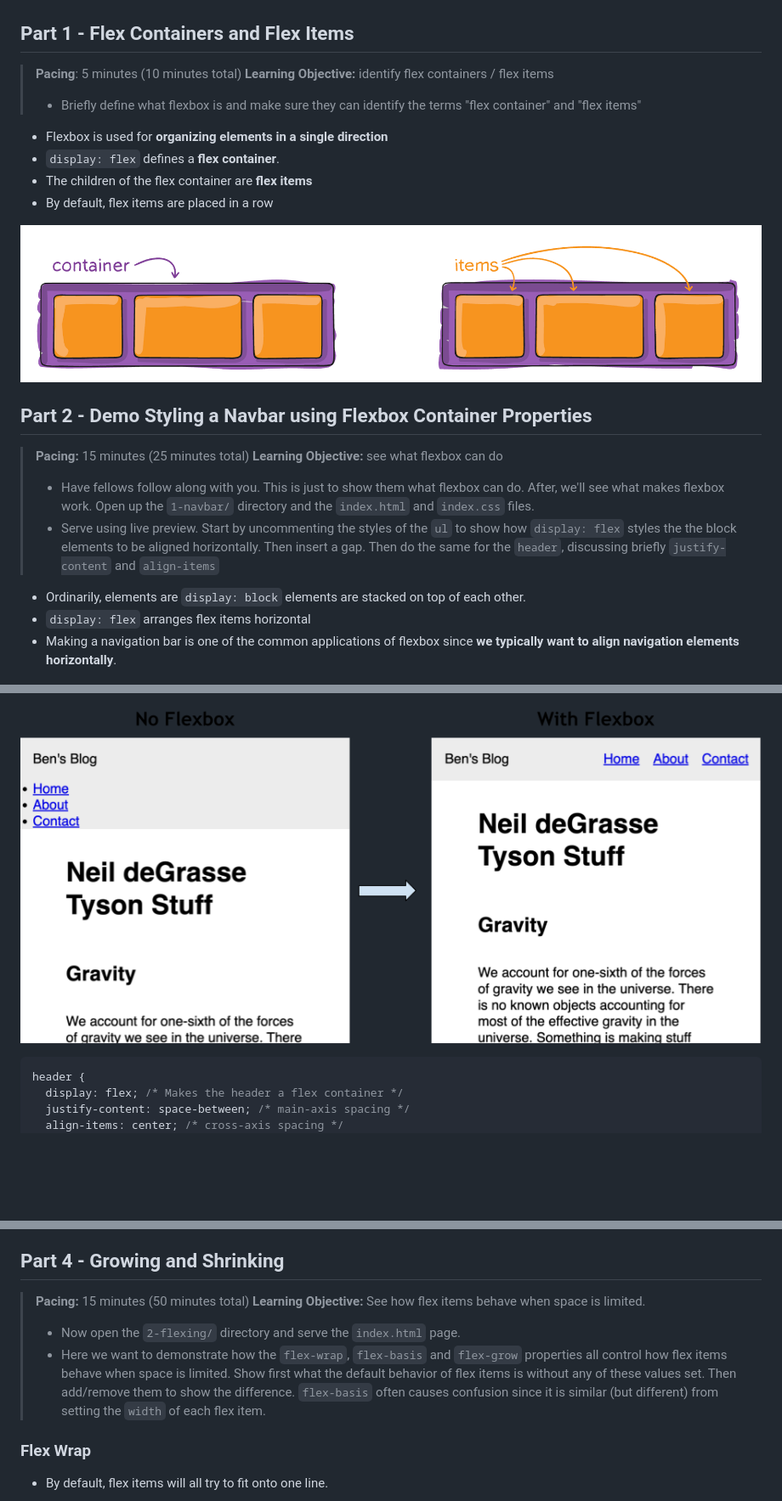
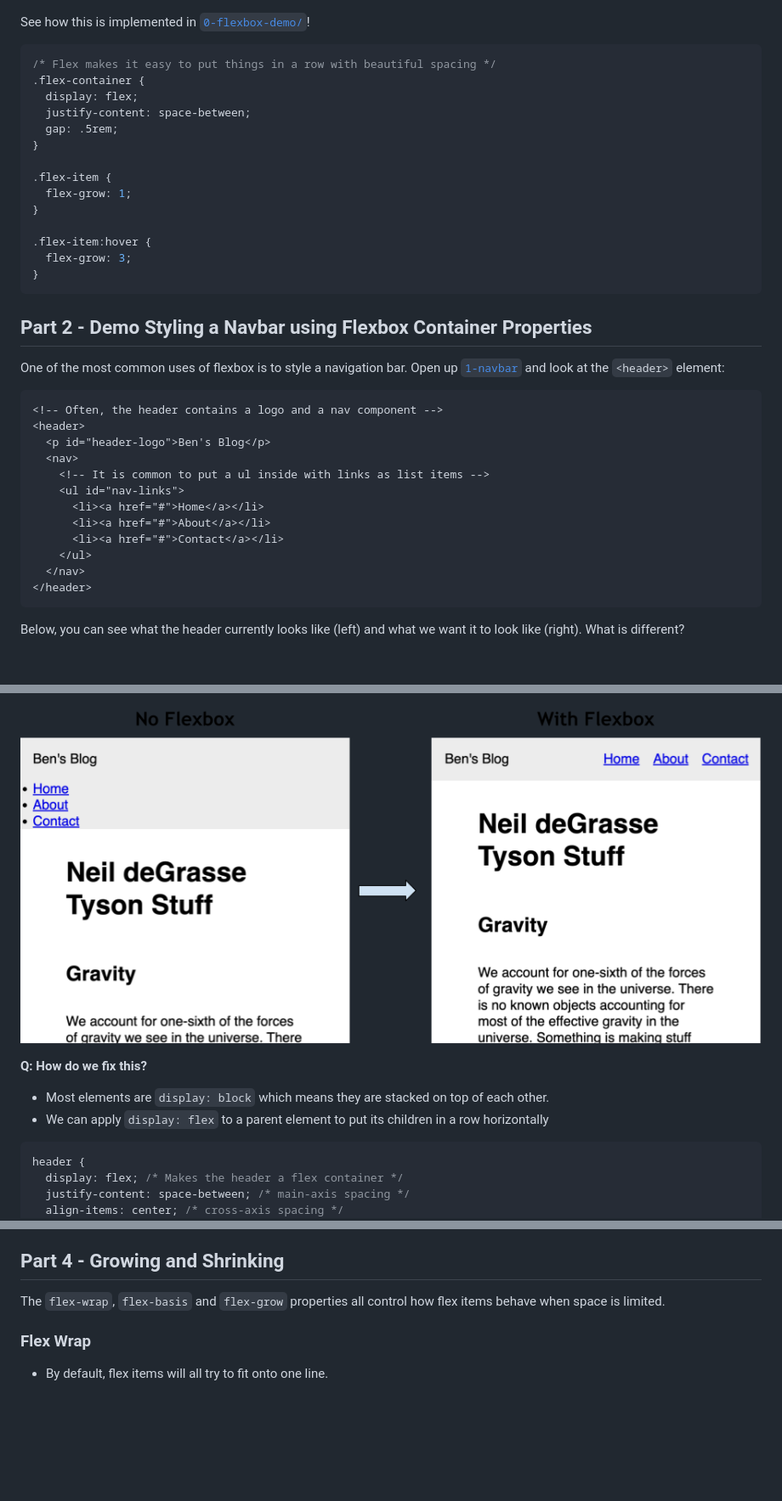
Before and after one commit to The-Marcy-Lab-School/2-3-1-flexbox, a Markdown page: README.md, 3 parts joined by grey strips. Shown: that part at 85% size. Rendered like a GitHub page; blank space fills up the shorter version.

````diff
--- a/README.md
+++ b/README.md
@@ -32,31 +60,52 @@ Flex does two things:
 
 ![](./lecture/images/flex-grow.gif)
 
-## Part 1 - Flex Containers and Flex Items
+See how this is implemented in [`0-flexbox-demo/`](./lecture/0-flexbox-demo/)!
 
-> **Pacing**: 5 minutes (10 minutes total)
-> **Learning Objective:** identify flex containers / flex items
-> * Briefly define what flexbox is and make sure they can identify the terms "flex container" and "flex items"
+```css
+/* Flex makes it easy to put things in a row with beautiful spacing */
+.flex-container {
+  display: flex;
+  justify-content: space-between;
+  gap: .5rem;
+}
 
-* Flexbox is used for **organizing elements in a single direction**
-* `display: flex` defines a **flex container**.
-* The children of the flex container are **flex items**
-* By default, flex items are placed in a row
+.flex-item {
+  flex-grow: 1;
+}
 
-![Flex containers and flex items](./lecture/images/flex-container-items.png)
+.flex-item:hover {
+  flex-grow: 3;
+}
+```
 
 ## Part 2 - Demo Styling a Navbar using Flexbox Container Properties
 
-> **Pacing:** 15 minutes (25 minutes total)
-> **Learning Objective:** see what flexbox can do
-> * Have fellows follow along with you. This is just to show them what flexbox can do. After, we'll see what makes flexbox work. Open up the `1-navbar/` directory and the `index.html` and `index.css` files.
-> * Serve using live preview. Start by uncommenting the styles of the `ul` to show how `display: flex` styles the the block elements to be aligned horizontally. Then insert a gap. Then do the same for the `header`, discussing briefly `justify-content` and `align-items`
+One of the most common uses of flexbox is to style a navigation bar. Open up [`1-navbar`](./lecture/1-navbar/) and look at the `<header>` element:
 
-* Ordinarily, elements are `display: block` elements are stacked on top of each other.
-* `display: flex` arranges flex items horizontal
-* Making a navigation bar is one of the common applications of flexbox since **we typically want to align navigation elements horizontally**.
+```html
+<!-- Often, the header contains a logo and a nav component -->
+<header>
+  <p id="header-logo">Ben's Blog</p>
+  <nav>
+    <!-- It is common to put a ul inside with links as list items -->
+    <ul id="nav-links">
+      <li><a href="#">Home</a></li>
+      <li><a href="#">About</a></li>
+      <li><a href="#">Contact</a></li>
+    </ul>
+  </nav>
+</header>
+```
+
+Below, you can see what the header currently looks like (left) and what we want it to look like (right). What is different?
 
 ![Without flexbox, items are aligned vertically. With flex box, we can align items horizontally with nice spacing](lecture/images/flexbox-comparison.png)
+
+**Q: How do we fix this?**
+
+* Most elements are `display: block` which means they are stacked on top of each other.
+* We can apply `display: flex` to a parent element to put its children in a row horizontally
 
 ```css
 header {
@@ -109,11 +154,7 @@ ul {
 
 ## Part 4 - Growing and Shrinking
 
-> **Pacing:** 15 minutes (50 minutes total)
-> **Learning Objective:** See how flex items behave when space is limited.
-> * Now open the `2-flexing/` directory and serve the `index.html` page.
-> * Here we want to demonstrate how the `flex-wrap`, `flex-basis` and `flex-grow` properties all control how flex items behave when space is limited. Show first what the default behavior of flex items is without any of these values set. Then add/remove them to show the difference.
-> `flex-basis` often causes confusion since it is similar (but different) from setting the `width` of each flex item.
+The `flex-wrap`, `flex-basis` and `flex-grow` properties all control how flex items behave when space is limited.
 
 ### Flex Wrap
 
````
Also changed, not shown: other parts of README.md (+38 -12 lines), lecture/images/youtube.png (added), 4 other files.
